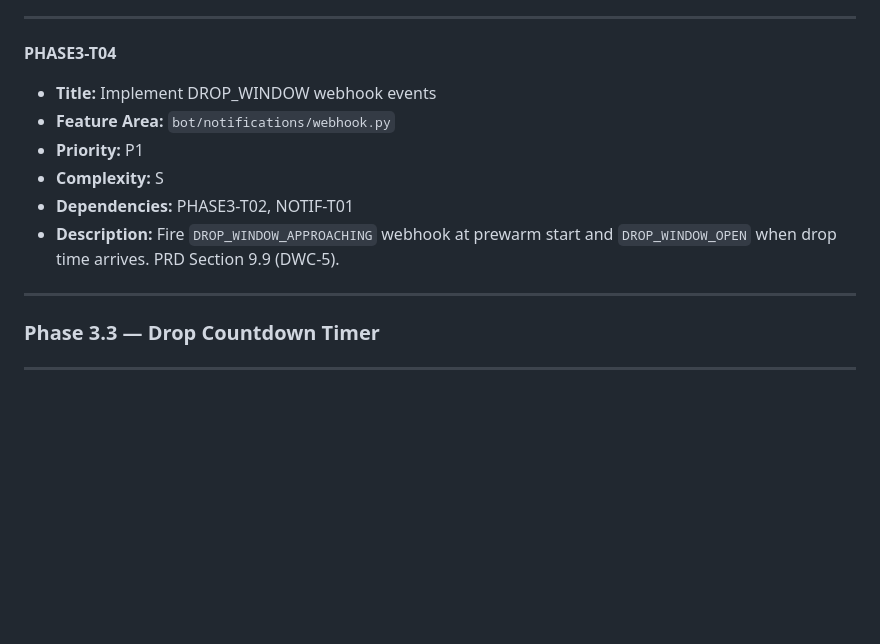
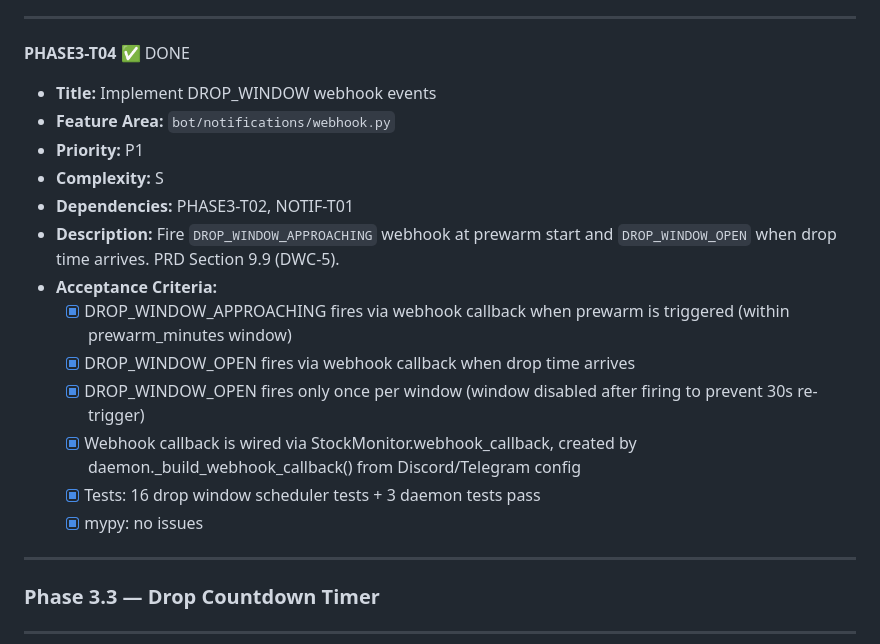
Before and after one commit to icarusdeo1/PokeBot, a Markdown page: pokebot-tasks.md, the part around the change. Drawn GitHub-style; blank space fills up the shorter version.

Commit message:
docs: mark PHASE3-T04 complete in pokebot-tasks.md

```diff
--- a/pokebot-tasks.md
+++ b/pokebot-tasks.md
@@ -1261,13 +1261,20 @@
 
 ---
 
-**PHASE3-T04**
+**PHASE3-T04** ✅ DONE
 - **Title:** Implement DROP_WINDOW webhook events
 - **Feature Area:** `bot/notifications/webhook.py`
 - **Priority:** P1
 - **Complexity:** S
 - **Dependencies:** PHASE3-T02, NOTIF-T01
 - **Description:** Fire `DROP_WINDOW_APPROACHING` webhook at prewarm start and `DROP_WINDOW_OPEN` when drop time arrives. PRD Section 9.9 (DWC-5).
+- **Acceptance Criteria:**
+  - [x] DROP_WINDOW_APPROACHING fires via webhook callback when prewarm is triggered (within prewarm_minutes window)
+  - [x] DROP_WINDOW_OPEN fires via webhook callback when drop time arrives
+  - [x] DROP_WINDOW_OPEN fires only once per window (window disabled after firing to prevent 30s re-trigger)
+  - [x] Webhook callback is wired via StockMonitor.webhook_callback, created by daemon._build_webhook_callback() from Discord/Telegram config
+  - [x] Tests: 16 drop window scheduler tests + 3 daemon tests pass
+  - [x] mypy: no issues
 
 ---
 
```
